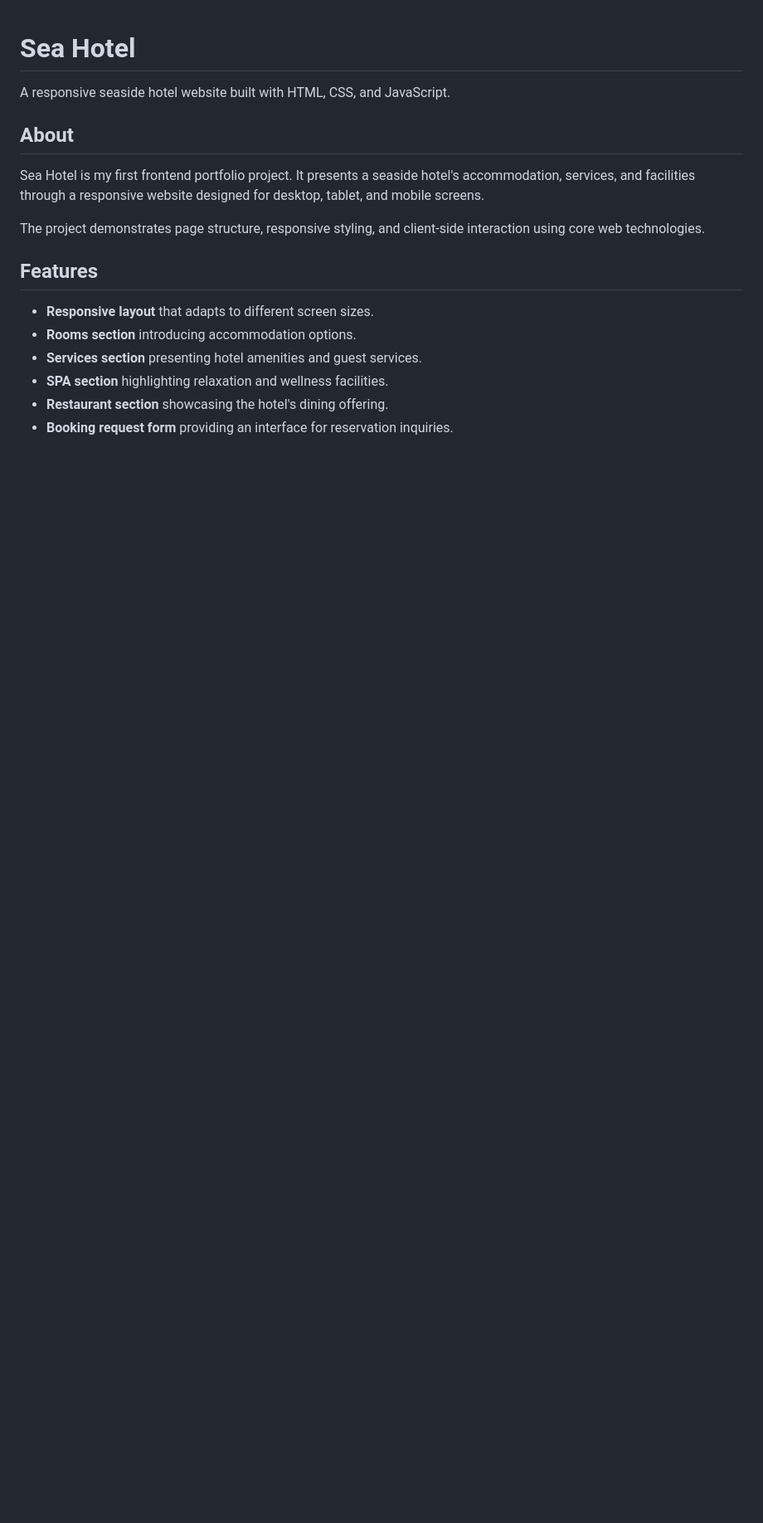
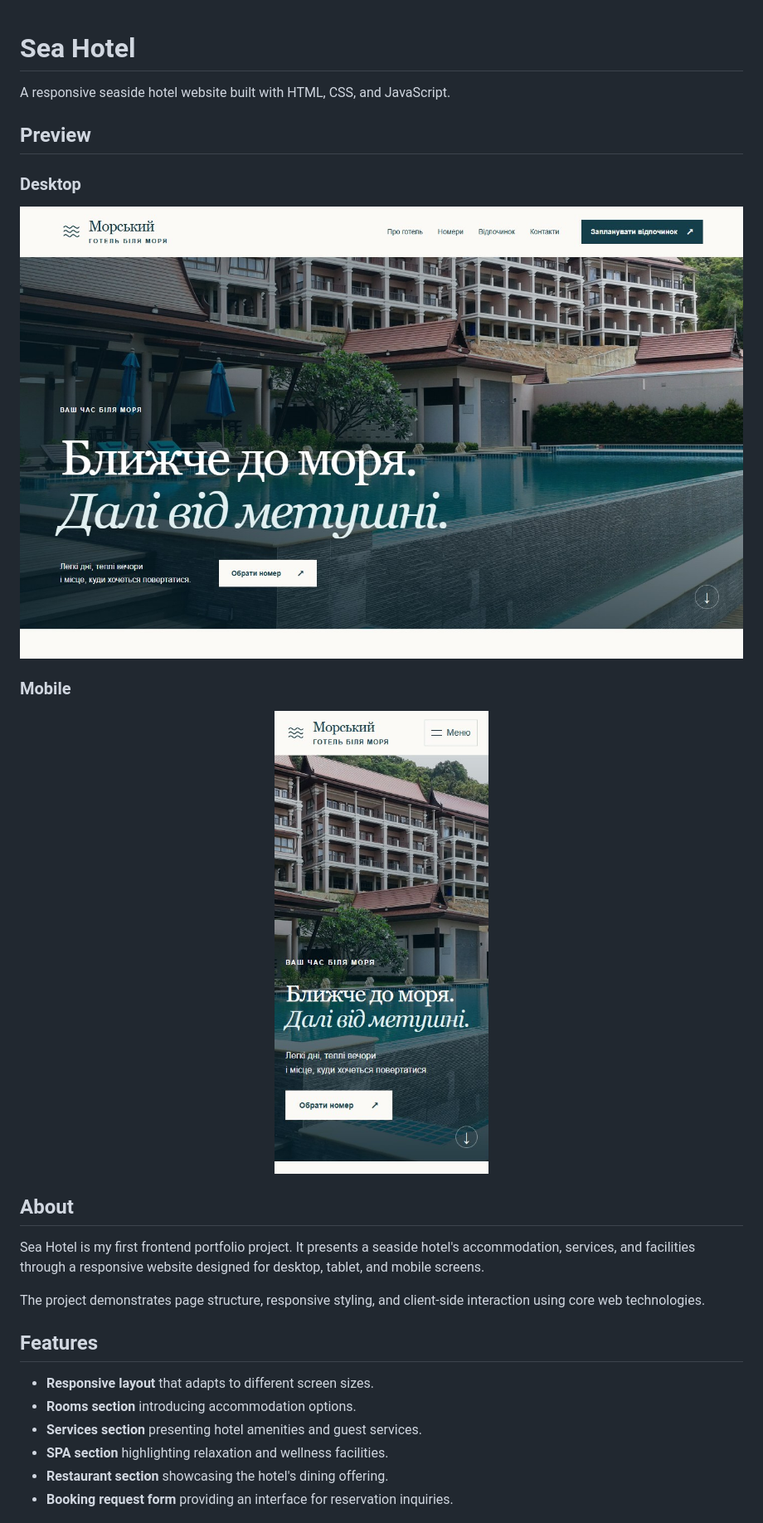
Before and after one commit to Vladislav200603/sea-hotel, a Markdown page: README.md, the part around the change printed below. Shown: that part at 83% size. Drawn GitHub-style; pictures changed too: screenshots/sea-hotel-desktop.jpg (added), screenshots/sea-hotel-mobile.jpg (added); blank space fills up the shorter version.

Commit message:
Add responsive website previews

```diff
--- a/README.md
+++ b/README.md
@@ -1,6 +1,18 @@
 # Sea Hotel
 
 A responsive seaside hotel website built with HTML, CSS, and JavaScript.
+
+## Preview
+
+### Desktop
+
+![Sea Hotel desktop homepage](screenshots/sea-hotel-desktop.jpg)
+
+### Mobile
+
+<p align="center">
+  <img src="screenshots/sea-hotel-mobile.jpg" alt="Sea Hotel mobile homepage" width="390">
+</p>
 
 ## About
 
```
Also changed, not shown: other parts of README.md (+0 -2 lines).
